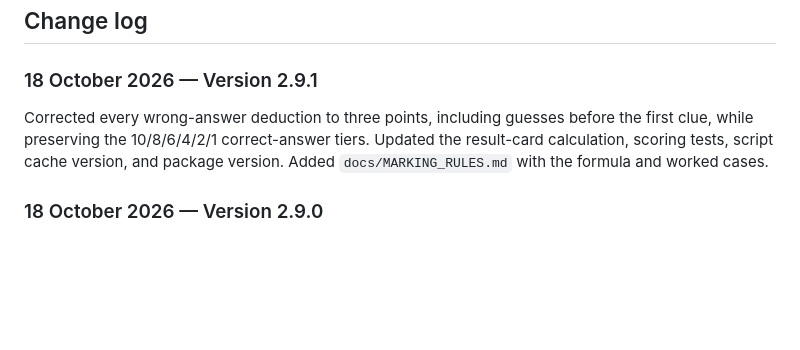
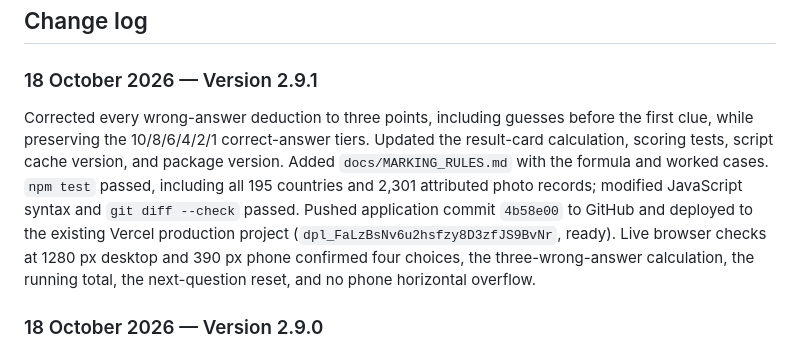
Before and after one commit to shuvro86/sattwik_map, a Markdown page: docs/PROJECT.md, the part around the change. Drawn GitHub-style; blank space fills up the shorter version.

Commit message:
Record corrected scoring release verification

```diff
--- a/docs/PROJECT.md
+++ b/docs/PROJECT.md
@@ -190,7 +190,7 @@ When changing cached browser assets, increment their `?v=` references in both HT
 
 ### 18 October 2026 — Version 2.9.1
 
-Corrected every wrong-answer deduction to three points, including guesses before the first clue, while preserving the 10/8/6/4/2/1 correct-answer tiers. Updated the result-card calculation, scoring tests, script cache version, and package version. Added `docs/MARKING_RULES.md` with the formula and worked cases.
+Corrected every wrong-answer deduction to three points, including guesses before the first clue, while preserving the 10/8/6/4/2/1 correct-answer tiers. Updated the result-card calculation, scoring tests, script cache version, and package version. Added `docs/MARKING_RULES.md` with the formula and worked cases. `npm test` passed, including all 195 countries and 2,301 attributed photo records; modified JavaScript syntax and `git diff --check` passed. Pushed application commit `4b58e00` to GitHub and deployed to the existing Vercel production project (`dpl_FaLzBsNv6u2hsfzy8D3zfJS9BvNr`, ready). Live browser checks at 1280 px desktop and 390 px phone confirmed four choices, the three-wrong-answer calculation, the running total, the next-question reset, and no phone horizontal overflow.
 
 ### 18 October 2026 — Version 2.9.0
 
```
